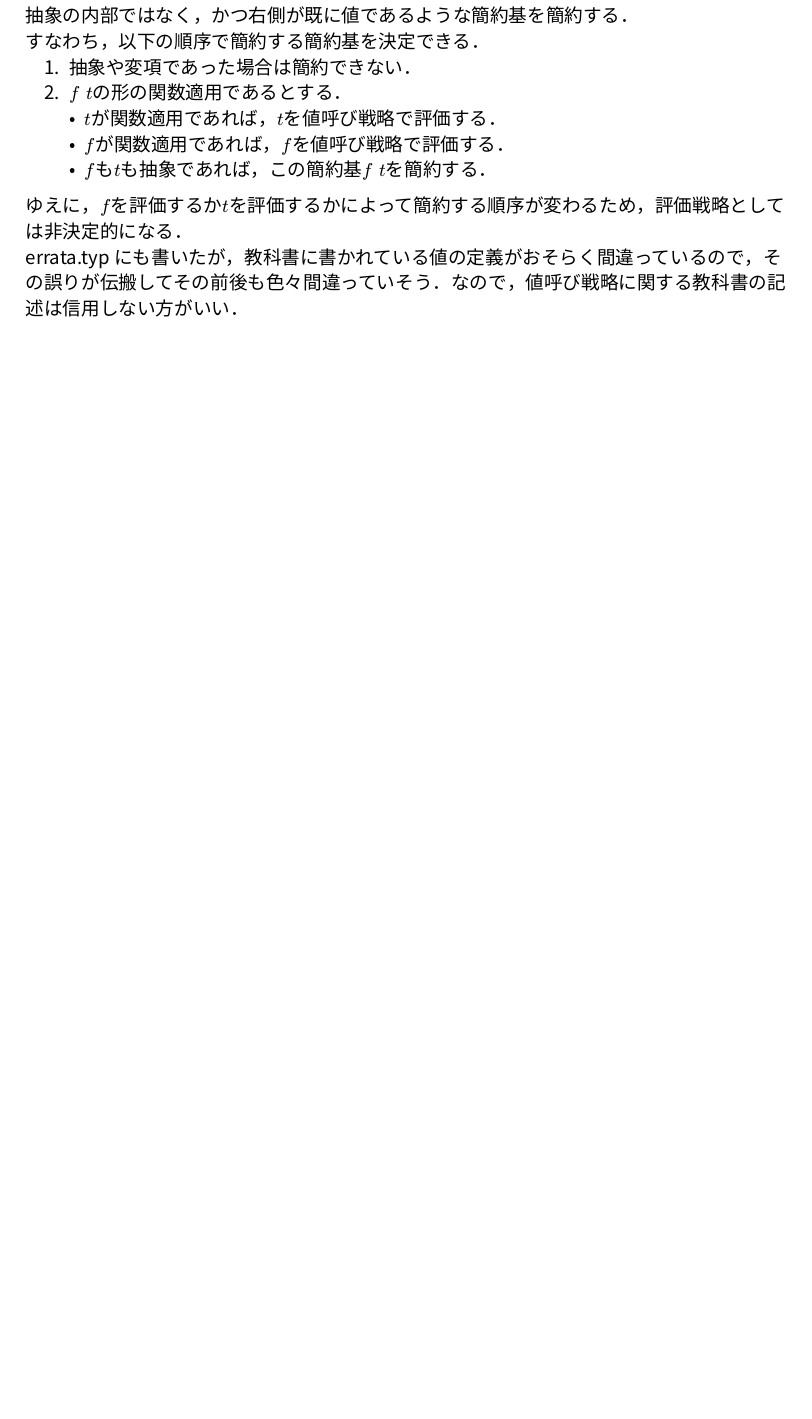
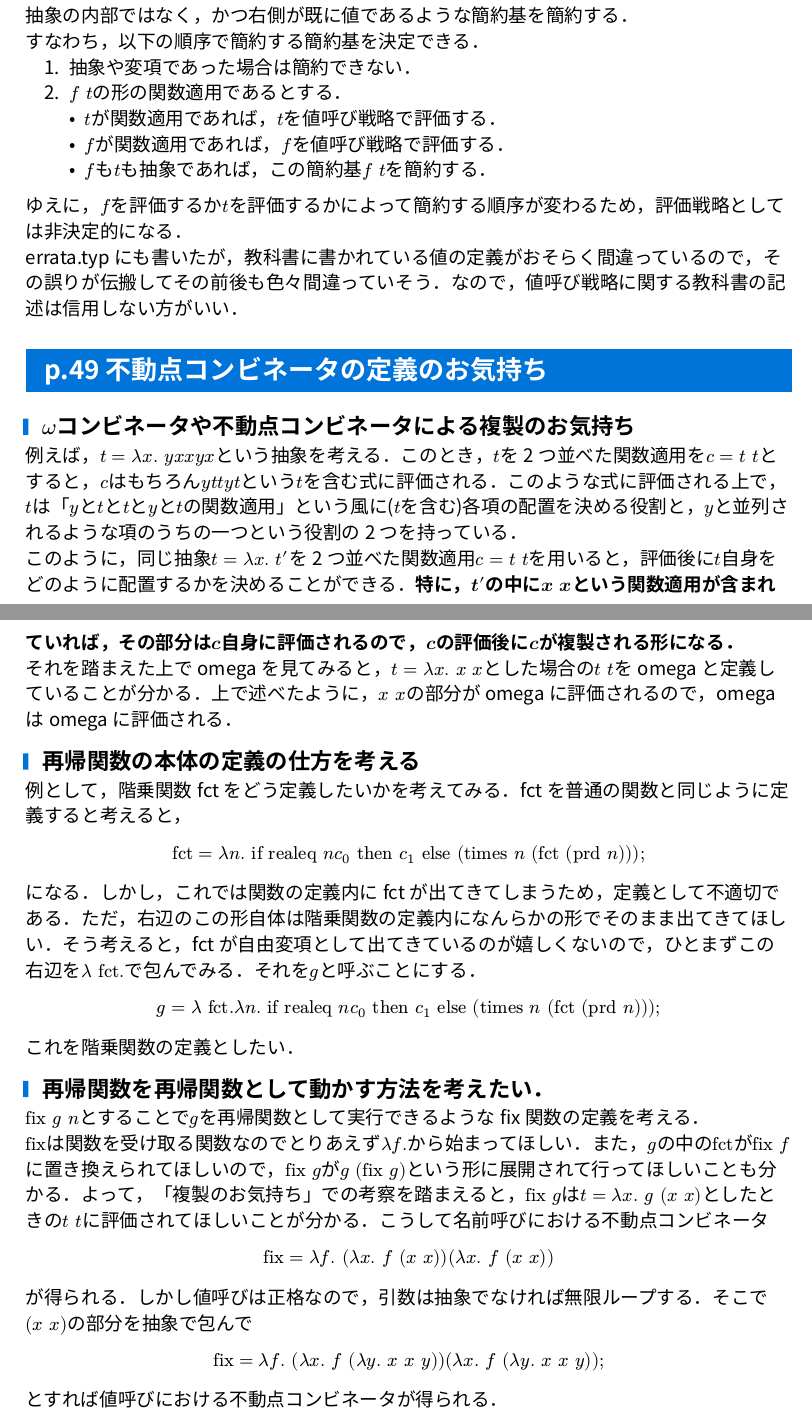
Before and after one commit to yamada-ryosuke/TaPL, a Typst document (chapter05/note.typ, which reads chapter05/exercise.typ): part of the page before the commit and two parts of pages 1 and 2 of 2 after it, the two joined at a grey line, cut so that both start at the same text, the shorter picture padded with empty space. The pictures show the PDF file chapter05/note.pdf that the author committed with the source.

```diff
--- a/chapter05/exercise.typ
+++ b/chapter05/exercise.typ
@@ -43,3 +43,13 @@
 #answer[
   おおよそ$O(n)$回。とはいえ、もしも値呼びをするのであれば、そもそも$s$や$z$に具体的な値が代入されるまで評価されないので、$"prd" c_n$と書いただけでは最後まで評価が進まない。
 ]
+
+== 演習 5.2.7.
+#answer[
+  $
+    "equal" = lambda m. space lambda n. "and" ("iszro" ("subtract" m n)) ("iszro" ("subtract" n m));
+  $
+]
+
+== 演習 5.2.8.
+#answer[
@@ -45,0 +68 @@
+#answer[
--- a/chapter05/note.typ
+++ b/chapter05/note.typ
@@ -28,3 +28,32 @@
   - $f$も$t$も抽象であれば、この簡約基$f space t$を簡約する。
 ゆえに、$f$を評価するか$t$を評価するかによって簡約する順序が変わるため、評価戦略としては非決定的になる。\
 errata.typにも書いたが、教科書に書かれている値の定義がおそらく間違っているので、その誤りが伝搬してその前後も色々間違っていそう。なので、値呼び戦略に関する教科書の記述は信用しない方がいい。
+
+= p.49 不動点コンビネータの定義のお気持ち
+== $omega$コンビネータや不動点コンビネータによる複製のお気持ち
+例えば、$t = lambda x. space y x x y x$という抽象を考える。このとき、$t$を2つ並べた関数適用を$c = t space t$とすると、$c$はもちろん$y t t y t$という$t$を含む式に評価される。このような式に評価される上で、$t$は「$y$と$t$と$t$と$y$と$t$の関数適用」という風に($t$を含む)各項の配置を決める役割と、$y$と並列されるような項のうちの一つという役割の2つを持っている。\
+このように、同じ抽象$t = lambda x. space t'$を2つ並べた関数適用$c = t space t$を用いると、評価後に$t$自身をどのように配置するかを決めることができる。*特に、$t'$の中に$x space x$という関数適用が含まれていれば、その部分は$c$自身に評価されるので、$c$の評価後に$c$が複製される形になる。*\
+それを踏まえた上でomegaを見てみると、$t = lambda x. space x space x$とした場合の$t space t$をomegaと定義していることが分かる。上で述べたように、$x space x$の部分がomegaに評価されるので、omegaはomegaに評価される。
+
+== 再帰関数の本体の定義の仕方を考える
+例として、階乗関数fctをどう定義したいかを考えてみる。fctを普通の関数と同じように定義すると考えると、
+$
+  "fct" = lambda n. "if" "realeq" n c_0 "then" c_1 "else" ("times" n space ("fct" ("prd" n)));
+$
+になる。しかし、これでは関数の定義内にfctが出てきてしまうため、定義として不適切である。ただ、右辺のこの形自体は階乗関数の定義内になんらかの形でそのまま出てきてほしい。そう考えると、fctが自由変項として出てきているのが嬉しくないので、ひとまずこの右辺を$lambda "fct".$で包んでみる。それを$g$と呼ぶことにする。
+$
+  g = lambda "fct". lambda n. "if" "realeq" n c_0 "then" c_1 "else" ("times" n space ("fct" ("prd" n)));
+$
+これを階乗関数の定義としたい。
+
+== 再帰関数を再帰関数として動かす方法を考えたい。
+$"fix" g space n$とすることで$g$を再帰関数として実行できるようなfix関数の定義を考える。\
+$"fix"$は関数を受け取る関数なのでとりあえず$lambda f.$から始まってほしい。また、$g$の中の$"fct"$が$"fix" f$に置き換えられてほしいので、$"fix" g$が$g space ("fix" g)$という形に展開されて行ってほしいことも分かる。よって、「複製のお気持ち」での考察を踏まえると、$"fix" g$は$t = lambda x. space g space (x space x)$としたときの$t space t$に評価されてほしいことが分かる。こうして名前呼びにおける不動点コンビネータ
+$
+  "fix" = lambda f. space (lambda x. space f space (x space x)) (lambda x. space f space (x space x))
+$
+が得られる。しかし値呼びは正格なので、引数は抽象でなければ無限ループする。そこで$(x space x)$の部分を抽象で包んで
+$
+  "fix" = lambda f. space (lambda x. space f space (lambda y. space x space x space y)) (lambda x. space f space (lambda y. space x space x space y));
+$
+とすれば値呼びにおける不動点コンビネータが得られる。
```
Also changed, not shown: chapter05/exercise.pdf, chapter05/note.pdf, chapter05/exercise.typ (37 more changed lines).
